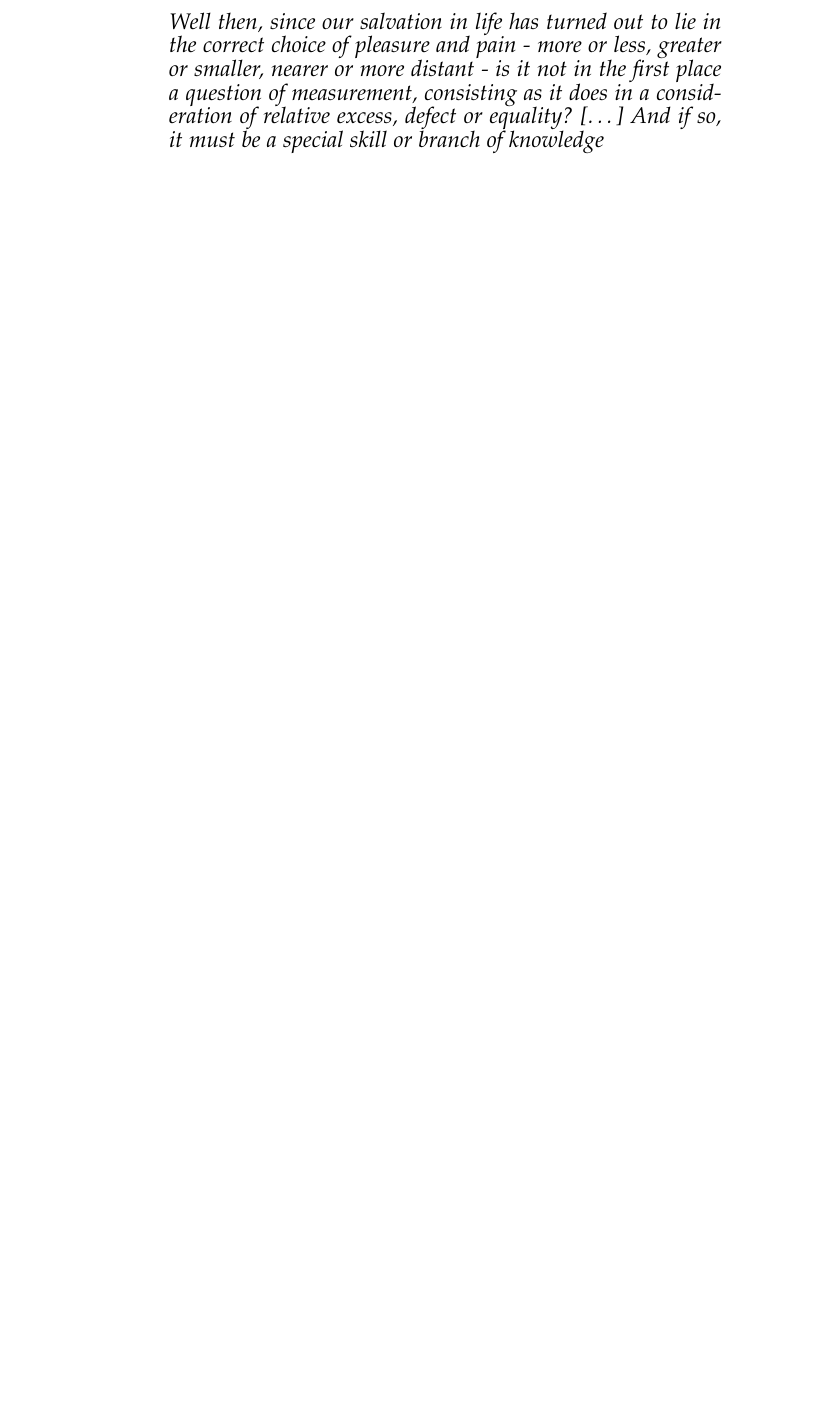
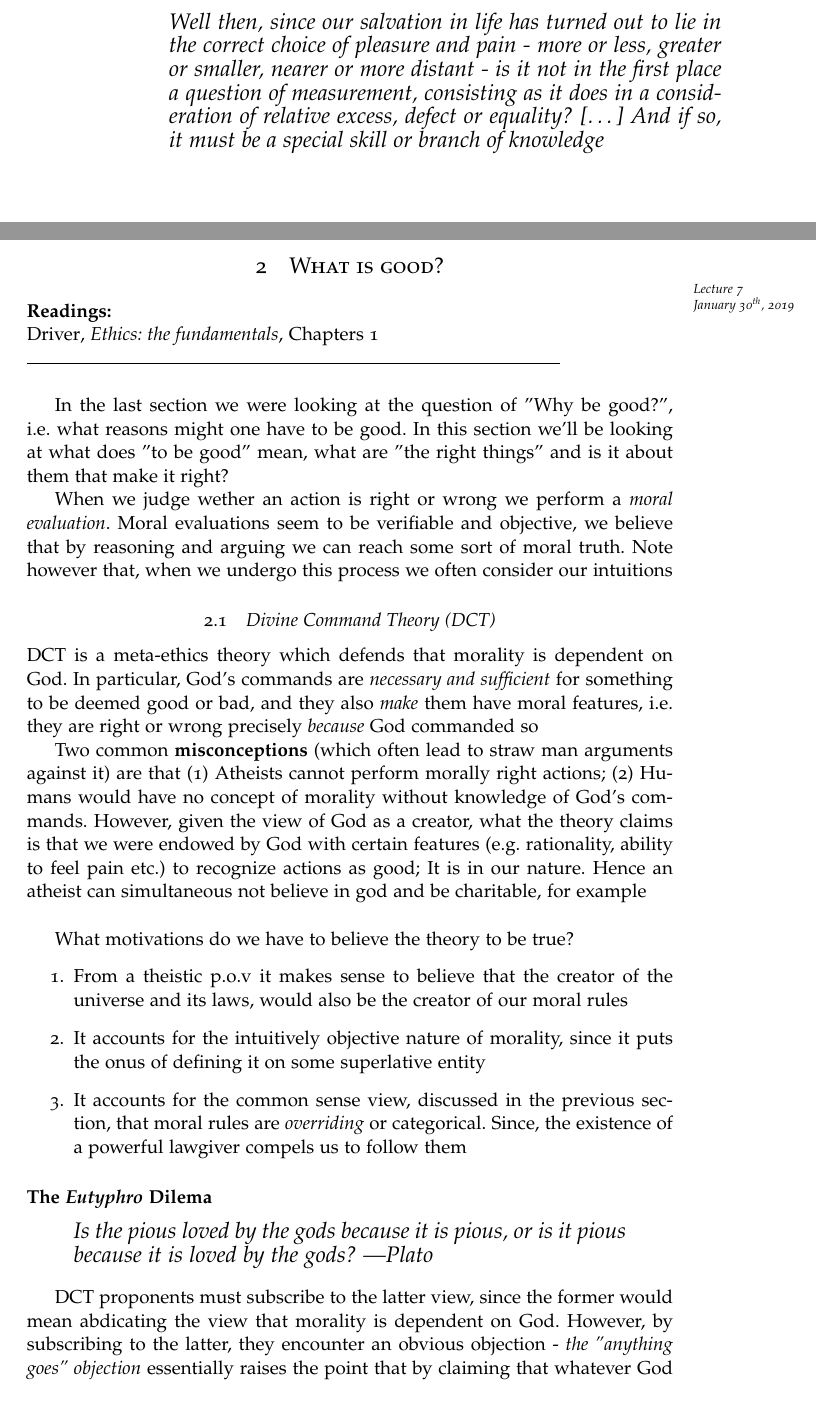
Before and after one commit to Joe-a-d/LectureNotesUniversityOfGlasgow, a LaTeX document (Year1/PhilB/CourseNotesPhilB.tex): part of page 16 of 18 before the commit and two parts of pages 16 and 17 of 20 after it, the two joined at a grey line, cut so that both start at the same text, the shorter picture padded with empty space. The pictures show the PDF file Year1/PhilB/CourseNotesPhilB.pdf that the author committed with the source.

Commit message:
Phil
What is good?
--Divine Command Theory
--Plato's Euthyphro Dilemma

```diff
--- a/Year1/PhilB/CourseNotesPhilB.tex
+++ b/Year1/PhilB/CourseNotesPhilB.tex
@@ -252,5 +252,32 @@ for their needs and desires are comparable to our own}
 \newpage
 \quo{Well then, since our salvation in life has turned out to lie in the correct choice of pleasure and pain - more or less, greater or smaller, nearer or more distant - is it not in the first place a question of measurement, consisting as it does in a consideration of relative excess, defect or equality? [\dots] And if so, it must be a special skill or branch of knowledge}
 
+\newpage
 
+\section{What is good?}
+\lecture{30}{01}{2019}
 
+\readings \cite[Chapters 1]{driver_2014}
+\sep
+
+\par{In the last section we were looking at the question of "Why be good?", i.e. what reasons might one have to be good. In this section we'll be looking at what does "to be good" mean, what are "the right things" and is it about them that make it right?}
+\par{ When we judge wether an action is right or wrong we perform a \ita{moral evaluation}. Moral evaluations seem to be verifiable and objective, we believe that by reasoning and arguing we can reach some sort of moral truth. Note however that, when we undergo this process we often consider our intuitions}
+
+\subsection{Divine Command Theory (DCT)}
+
+\par{DCT is a meta-ethics theory which defends that morality is dependent on God. In particular, God's commands are \ita{necessary and sufficient} for something to be deemed good or bad, and they also \ita{make} them have moral features, i.e. they are right or wrong precisely \ita{because} God commanded so}
+
+\par{Two common \textbf{misconceptions} (which often lead to straw man arguments against it) are that (1) Atheists cannot perform morally right actions; (2) Humans would have no concept of morality without knowledge of God's commands. However, given the view of God as a creator, what the theory claims is that we were endowed by God with certain features (e.g. rationality, ability to feel pain etc.) to recognize actions as good; It is in our nature. Hence an atheist can simultaneous not believe in god and be charitable, for example \\}
+
+\par{What motivations do we have to believe the theory to be true?}
+\begin{enumerate}
+	\item{From a theistic p.o.v it makes sense to believe that the creator of the universe and its laws, would also be the creator of our moral rules}
+	\item{It accounts for the intuitively objective nature of morality, since it puts the onus of defining it on some superlative entity}
+	\item{It accounts for the common sense view, discussed in the previous section, that moral rules are \ita{overriding} or categorical. Since, the existence of a powerful lawgiver compels us to follow them}
+\end{enumerate}
+
+\subsubsection{The \ita{Eutyphro} Dilema}
+
+\quo{Is the pious loved by the gods because it is pious, or is it pious because it is loved by the gods? ---Plato}
+
+\par{DCT proponents must subscribe to the latter view, since the former would mean abdicating the view that morality is dependent on God. However, by subscribing to the latter, they encounter an obvious objection - \ita{the "anything goes" objection} essentially raises the point that by claiming that whatever God commands is right, then it is conceivable that certain actions we all see as \ita{just} wrong (e.g. torturing a baby), could be made to be right \ita{if} God commanded them.}
@@ -256,0 +289 @@ for their needs and desires are comparable to our own}
+commands.}
```
Also changed, not shown: Year1/PhilB/readings.bib (+8 -0 lines), Year1/PhilB/CourseNotesPhilB.pdf, Year1/PhilB/CourseNotesPhilB.tex (13 more changed lines).
